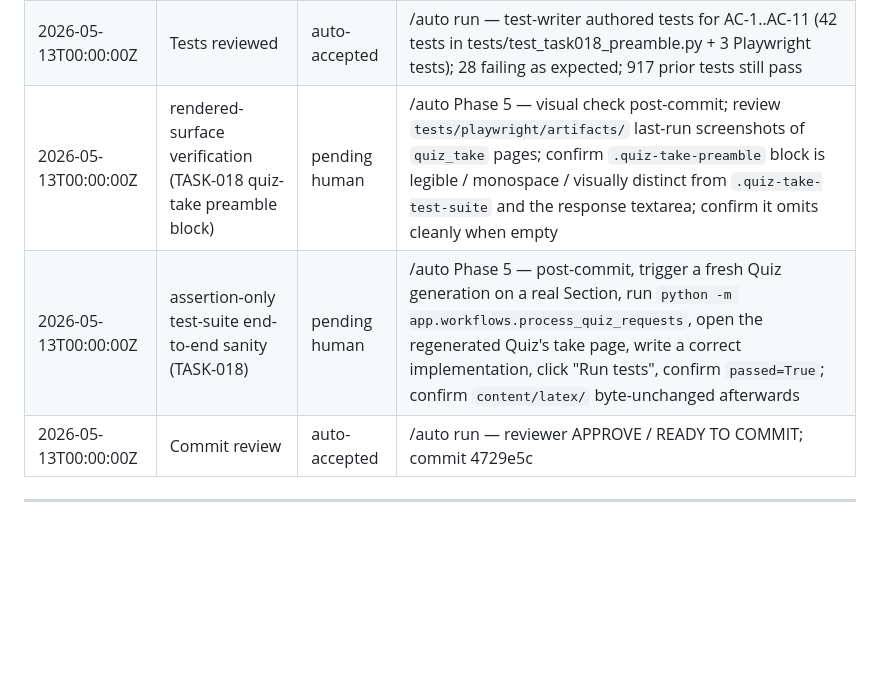
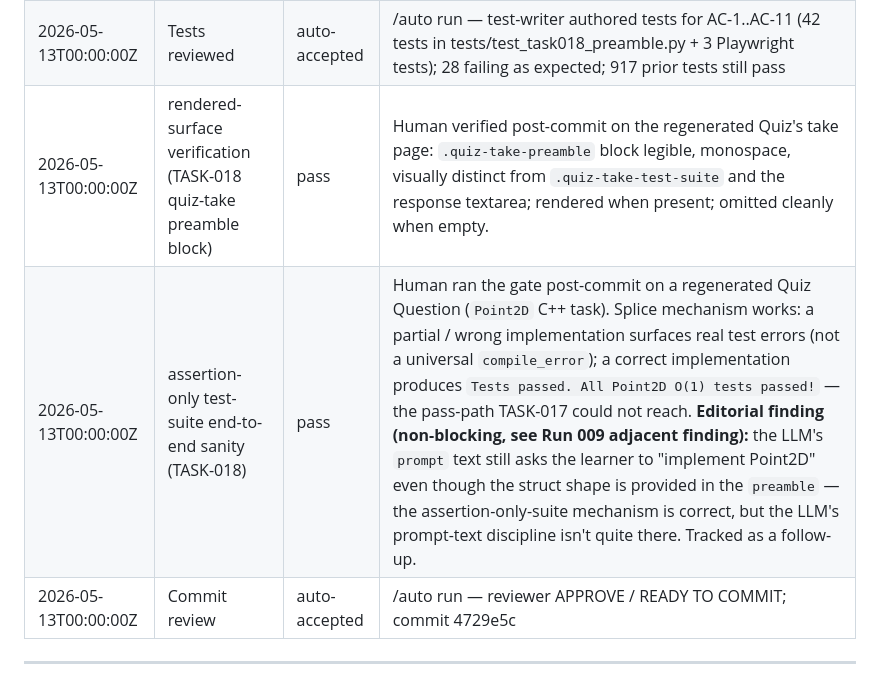
Before and after one commit to yeevon/restructured-dsa, a Markdown page: design_docs/audit/TASK-018-question-gen-prompt-assertion-only-test-suites.md, the part around one of its changes. Drawn GitHub-style; blank space fills up the shorter version.

```diff
--- a/design_docs/audit/TASK-018-question-gen-prompt-assertion-only-test-suites.md
+++ b/design_docs/audit/TASK-018-question-gen-prompt-assertion-only-test-suites.md
@@ -17,8 +17,8 @@
 | 2026-05-13T00:00:00Z | ADR-047 reviewed | auto-accepted | /auto run |
 | 2026-05-13T00:00:00Z | /design output gate | pass | auto-satisfied at /auto Phase 2 (ADR-045/046/047 accepted; architecture.md updated; project_issue moved to Resolved/) |
 | 2026-05-13T00:00:00Z | Tests reviewed | auto-accepted | /auto run — test-writer authored tests for AC-1..AC-11 (42 tests in tests/test_task018_preamble.py + 3 Playwright tests); 28 failing as expected; 917 prior tests still pass |
-| 2026-05-13T00:00:00Z | rendered-surface verification (TASK-018 quiz-take preamble block) | pending human | /auto Phase 5 — visual check post-commit; review `tests/playwright/artifacts/` last-run screenshots of `quiz_take` pages; confirm `.quiz-take-preamble` block is legible / monospace / visually distinct from `.quiz-take-test-suite` and the response textarea; confirm it omits cleanly when empty |
-| 2026-05-13T00:00:00Z | assertion-only test-suite end-to-end sanity (TASK-018) | pending human | /auto Phase 5 — post-commit, trigger a fresh Quiz generation on a real Section, run `python -m app.workflows.process_quiz_requests`, open the regenerated Quiz's take page, write a correct implementation, click "Run tests", confirm `passed=True`; confirm `content/latex/` byte-unchanged afterwards |
+| 2026-05-13T00:00:00Z | rendered-surface verification (TASK-018 quiz-take preamble block) | pass | Human verified post-commit on the regenerated Quiz's take page: `.quiz-take-preamble` block legible, monospace, visually distinct from `.quiz-take-test-suite` and the response textarea; rendered when present; omitted cleanly when empty. |
+| 2026-05-13T00:00:00Z | assertion-only test-suite end-to-end sanity (TASK-018) | pass | Human ran the gate post-commit on a regenerated Quiz Question (`Point2D` C++ task). Splice mechanism works: a partial / wrong implementation surfaces real test errors (not a universal `compile_error`); a correct implementation produces `Tests passed. All Point2D O(1) tests passed!` — the pass-path TASK-017 could not reach. **Editorial finding (non-blocking, see Run 009 adjacent finding):** the LLM's `prompt` text still asks the learner to "implement Point2D" even though the struct shape is provided in the `preamble` — the assertion-only-suite mechanism is correct, but the LLM's prompt-text discipline isn't quite there. Tracked as a follow-up. |
 | 2026-05-13T00:00:00Z | Commit review | auto-accepted | /auto run — reviewer APPROVE / READY TO COMMIT; commit 4729e5c |
 
 ---
```
Also changed, not shown: other parts of design_docs/audit/TASK-018-question-gen-prompt-assertion-only-test-suites.md (+37 -0 lines), design_docs/project_issues/question-gen-prompt-text-redundant-with-preamble.md (added, +73 -0 lines).
